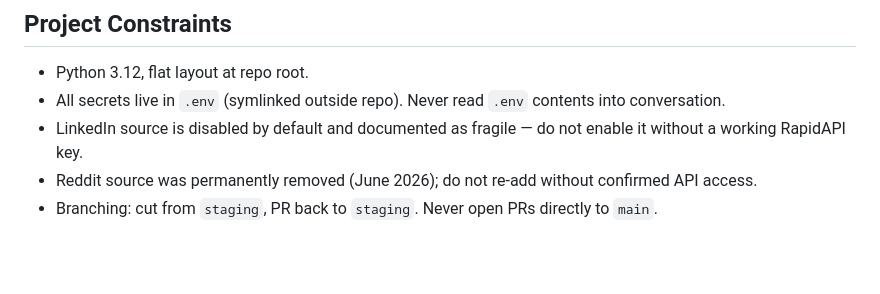
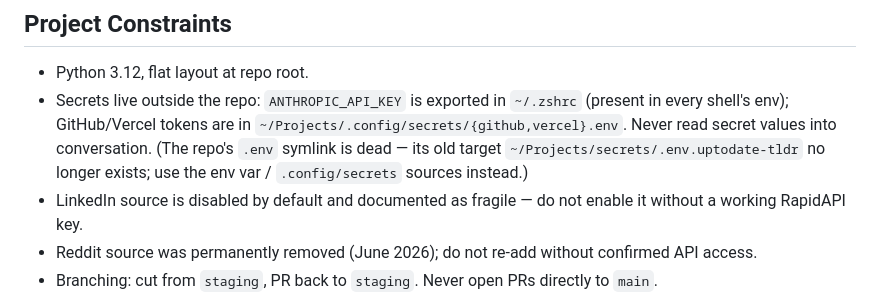
Before and after one commit to egrmventura/uptodate-tldr, a Markdown page: CLAUDE.md, the part around the change. GitHub-like rendering; blank space fills up the shorter version.

Commit message:
docs: correct secrets-location constraint to real sources
The repo .env symlink is dead (old target ~/Projects/secrets/ removed).
Real sources: ANTHROPIC_API_KEY exported in ~/.zshrc; GitHub/Vercel
tokens in ~/Projects/.config/secrets/. Security rule (never read secret
values into conversation) preserved.

```diff
--- a/CLAUDE.md
+++ b/CLAUDE.md
@@ -93,7 +93,7 @@ python analyze.py --timeline "Anthropic MCP"
 ## Project Constraints
 
 - Python 3.12, flat layout at repo root.
-- All secrets live in `.env` (symlinked outside repo). Never read `.env` contents into conversation.
+- Secrets live outside the repo: `ANTHROPIC_API_KEY` is exported in `~/.zshrc` (present in every shell's env); GitHub/Vercel tokens are in `~/Projects/.config/secrets/{github,vercel}.env`. Never read secret values into conversation. (The repo's `.env` symlink is dead — its old target `~/Projects/secrets/.env.uptodate-tldr` no longer exists; use the env var / `.config/secrets` sources instead.)
 - LinkedIn source is disabled by default and documented as fragile — do not enable it without a working RapidAPI key.
 - Reddit source was permanently removed (June 2026); do not re-add without confirmed API access.
 - Branching: cut from `staging`, PR back to `staging`. Never open PRs directly to `main`.
```
